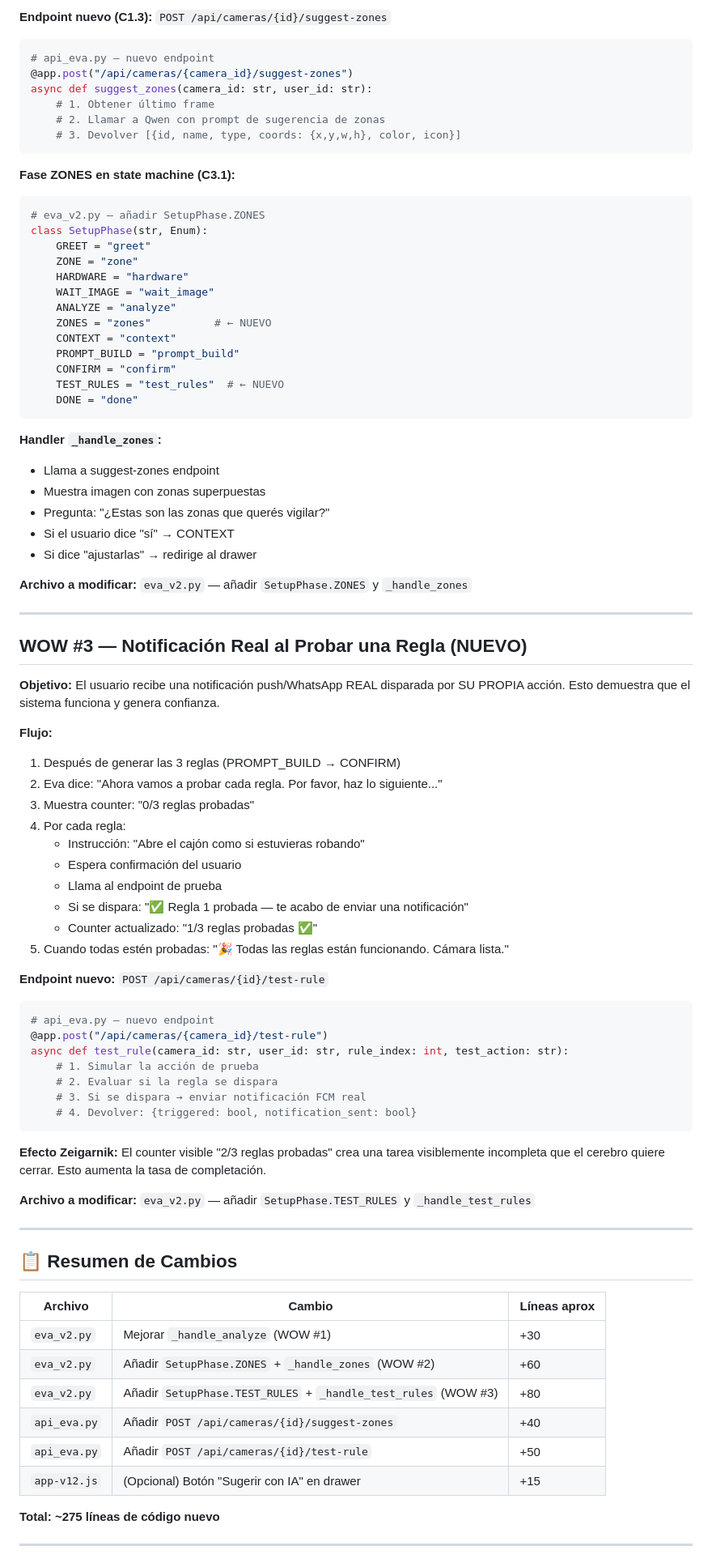
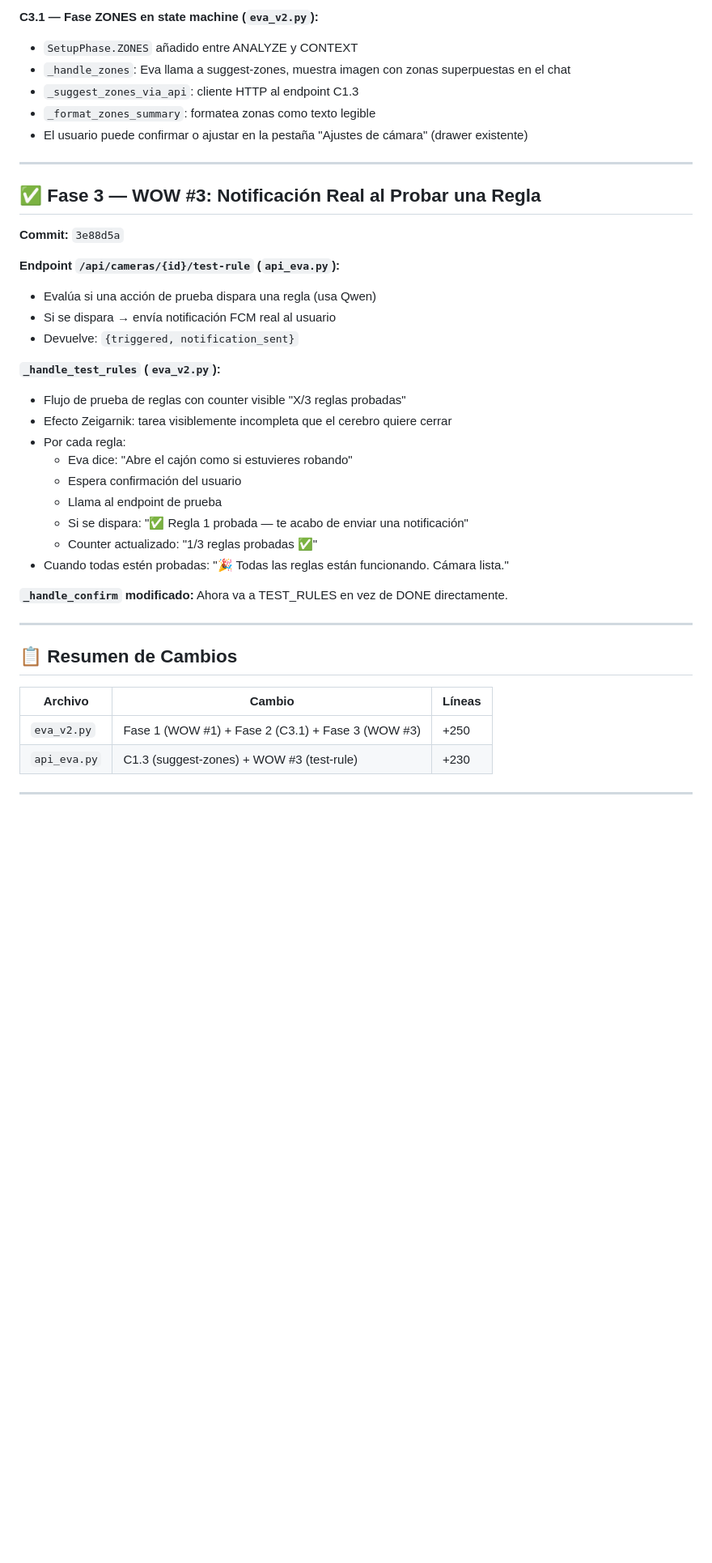
Before and after one commit to samuel0117-coder/ojoia-eva, a Markdown page: docs/PLAN_PRINCIPAL_INSTALACION_CAMARA.md, the part around one of its changes. Shown at 81% size. GitHub-like rendering; blank space fills up the shorter version.

````diff
--- a/docs/PLAN_PRINCIPAL_INSTALACION_CAMARA.md
+++ b/docs/PLAN_PRINCIPAL_INSTALACION_CAMARA.md
@@ -72,87 +51,43 @@ GREET → ZONE → HARDWARE → WAIT_IMAGE → ANALYZE (WOW #1) → ZONES (WOW #
 
-**Endpoint nuevo (C1.3):** `POST /api/cameras/{id}/suggest-zones`
-```python
-# api_eva.py — nuevo endpoint
-@app.post("/api/cameras/{camera_id}/suggest-zones")
-async def suggest_zones(camera_id: str, user_id: str):
-    # 1. Obtener último frame
-    # 2. Llamar a Qwen con prompt de sugerencia de zonas
-    # 3. Devolver [{id, name, type, coords: {x,y,w,h}, color, icon}]
-```
-
-**Fase ZONES en state machine (C3.1):**
-```python
-# eva_v2.py — añadir SetupPhase.ZONES
-class SetupPhase(str, Enum):
-    GREET = "greet"
-    ZONE = "zone"
-    HARDWARE = "hardware"
-    WAIT_IMAGE = "wait_image"
-    ANALYZE = "analyze"
-    ZONES = "zones"          # ← NUEVO
-    CONTEXT = "context"
-    PROMPT_BUILD = "prompt_build"
-    CONFIRM = "confirm"
-    TEST_RULES = "test_rules"  # ← NUEVO
-    DONE = "done"
-```
-
-**Handler `_handle_zones`:**
-- Llama a suggest-zones endpoint
-- Muestra imagen con zonas superpuestas
-- Pregunta: "¿Estas son las zonas que querés vigilar?"
-- Si el usuario dice "sí" → CONTEXT
-- Si dice "ajustarlas" → redirige al drawer
-
-**Archivo a modificar:** `eva_v2.py` — añadir `SetupPhase.ZONES` y `_handle_zones`
+**C3.1 — Fase ZONES en state machine (`eva_v2.py`):**
+- `SetupPhase.ZONES` añadido entre ANALYZE y CONTEXT
+- `_handle_zones`: Eva llama a suggest-zones, muestra imagen con zonas superpuestas en el chat
+- `_suggest_zones_via_api`: cliente HTTP al endpoint C1.3
+- `_format_zones_summary`: formatea zonas como texto legible
+- El usuario puede confirmar o ajustar en la pestaña "Ajustes de cámara" (drawer existente)
 
 ---
 
-## WOW #3 — Notificación Real al Probar una Regla (NUEVO)
+## ✅ Fase 3 — WOW #3: Notificación Real al Probar una Regla
 
-**Objetivo:** El usuario recibe una notificación push/WhatsApp REAL disparada por SU PROPIA acción. Esto demuestra que el sistema funciona y genera confianza.
+**Commit:** `3e88d5a`
 
-**Flujo:**
-1. Después de generar las 3 reglas (PROMPT_BUILD → CONFIRM)
-2. Eva dice: "Ahora vamos a probar cada regla. Por favor, haz lo siguiente..."
-3. Muestra counter: "0/3 reglas probadas"
-4. Por cada regla:
-   - Instrucción: "Abre el cajón como si estuvieras robando"
-   - Espera confirmación del usuario
-   - Llama al endpoint de prueba
-   - Si se dispara: "✅ Regla 1 probada — te acabo de enviar una notificación"
-   - Counter actualizado: "1/3 reglas probadas ✅"
-5. Cuando todas estén probadas: "🎉 Todas las reglas están funcionando. Cámara lista."
+**Endpoint `/api/cameras/{id}/test-rule` (`api_eva.py`):**
+- Evalúa si una acción de prueba dispara una regla (usa Qwen)
+- Si se dispara → envía notificación FCM real al usuario
+- Devuelve: `{triggered, notification_sent}`
 
-**Endpoint nuevo:** `POST /api/cameras/{id}/test-rule`
-```python
-# api_eva.py — nuevo endpoint
-@app.post("/api/cameras/{camera_id}/test-rule")
-async def test_rule(camera_id: str, user_id: str, rule_index: int, test_action: str):
-    # 1. Simular la acción de prueba
-    # 2. Evaluar si la regla se dispara
-    # 3. Si se dispara → enviar notificación FCM real
-    # 4. Devolver: {triggered: bool, notification_sent: bool}
-```
+**`_handle_test_rules` (`eva_v2.py`):**
+- Flujo de prueba de reglas con counter visible "X/3 reglas probadas"
+- Efecto Zeigarnik: tarea visiblemente incompleta que el cerebro quiere cerrar
+- Por cada regla:
+  - Eva dice: "Abre el cajón como si estuvieres robando"
+  - Espera confirmación del usuario
+  - Llama al endpoint de prueba
+  - Si se dispara: "✅ Regla 1 probada — te acabo de enviar una notificación"
+  - Counter actualizado: "1/3 reglas probadas ✅"
+- Cuando todas estén probadas: "🎉 Todas las reglas están funcionando. Cámara lista."
 
-**Efecto Zeigarnik:** El counter visible "2/3 reglas probadas" crea una tarea visiblemente incompleta que el cerebro quiere cerrar. Esto aumenta la tasa de completación.
-
-**Archivo a modificar:** `eva_v2.py` — añadir `SetupPhase.TEST_RULES` y `_handle_test_rules`
+**`_handle_confirm` modificado:** Ahora va a TEST_RULES en vez de DONE directamente.
 
 ---
 
 ## 📋 Resumen de Cambios
 
-| Archivo | Cambio | Líneas aprox |
-|---------|--------|-------------|
-| `eva_v2.py` | Mejorar `_handle_analyze` (WOW #1) | +30 |
-| `eva_v2.py` | Añadir `SetupPhase.ZONES` + `_handle_zones` (WOW #2) | +60 |
-| `eva_v2.py` | Añadir `SetupPhase.TEST_RULES` + `_handle_test_rules` (WOW #3) | +80 |
-| `api_eva.py` | Añadir `POST /api/cameras/{id}/suggest-zones` | +40 |
-| `api_eva.py` | Añadir `POST /api/cameras/{id}/test-rule` | +50 |
-| `app-v12.js` | (Opcional) Botón "Sugerir con IA" en drawer | +15 |
-
-**Total: ~275 líneas de código nuevo**
+| Archivo | Cambio | Líneas |
+|---------|--------|--------|
+| `eva_v2.py` | Fase 1 (WOW #1) + Fase 2 (C3.1) + Fase 3 (WOW #3) | +250 |
+| `api_eva.py` | C1.3 (suggest-zones) + WOW #3 (test-rule) | +230 |
 
 ---
 
````
Also changed, not shown: other parts of docs/PLAN_PRINCIPAL_INSTALACION_CAMARA.md (+57 -58 lines).
